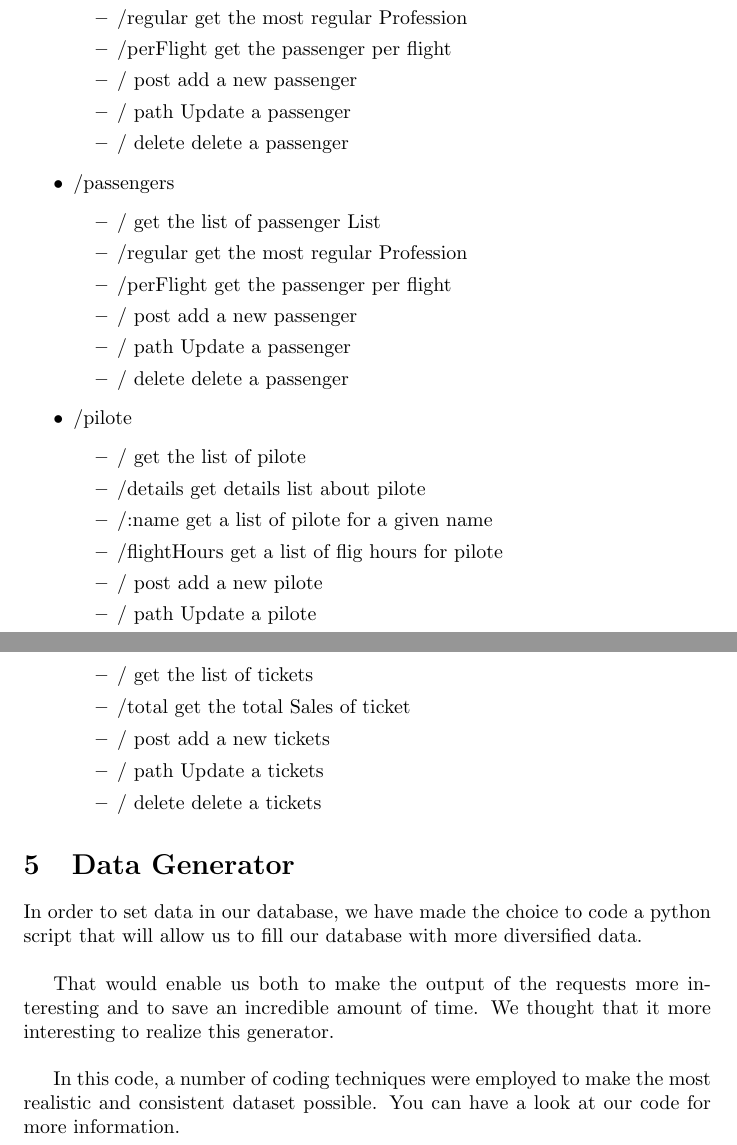
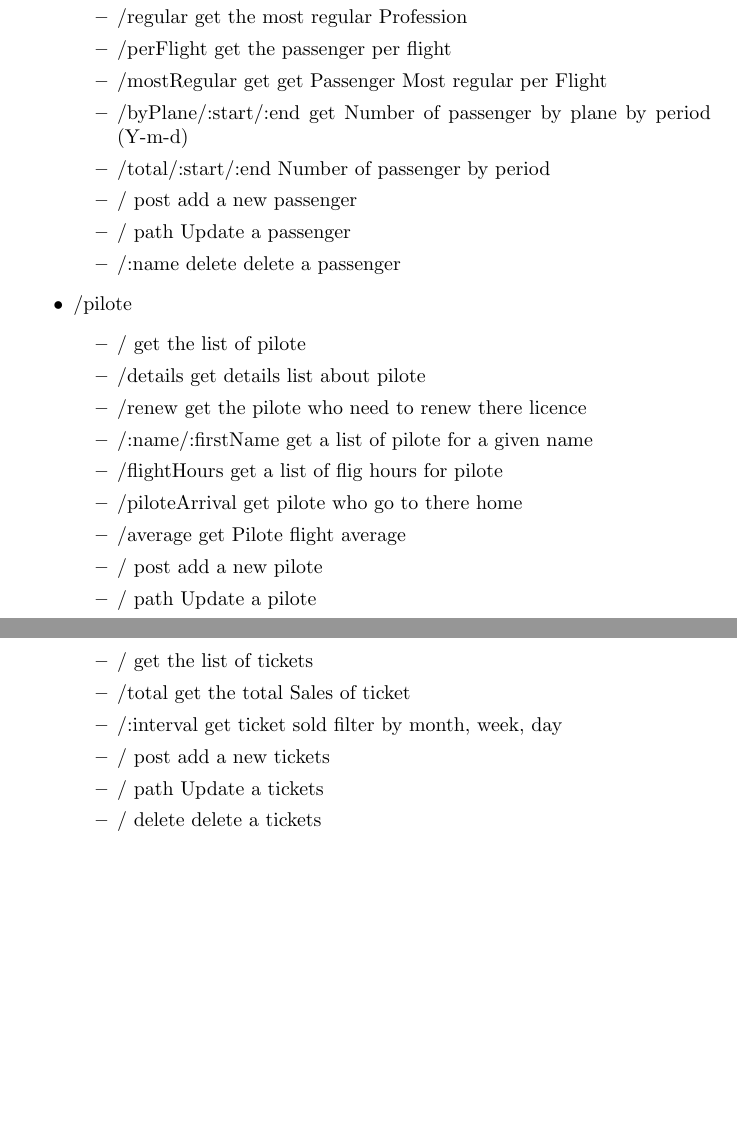
Before and after one commit to CYPT71/Cours, a LaTeX document (docs/main.tex): two parts of pages 4 and 5 of 5, joined at a grey line, cut so that both start at the same text, the shorter picture padded with empty space. Compiled offline with pdfLaTeX.

Commit message:
Update Docs

```diff
--- a/docs/main.tex
+++ b/docs/main.tex
@@ -1,6 +1,6 @@
 \documentclass{article}
-\title{Projet 1SGBD}
-\author{Cyprien Taib, Lounes Behloul, Soufian Oualla}
+\title{Demo}
+\author{cyprien taib}
 \date{February 2021}
 
 \begin{document}
@@ -126,25 +126,22 @@
                 \item / get the list of passenger List
                 \item /regular get the most regular Profession
                 \item /perFlight get the passenger per flight
+                \item /mostRegular get get Passenger Most regular per Flight
+                \item /byPlane/:start/:end get Number of passenger by plane by period (Y-m-d)
+                \item /total/:start/:end Number of passenger by period
                 \item / post add a new passenger
                 \item / path Update a passenger
-                \item / delete delete a passenger
-            \end{itemize}
-        \item /passengers
-            \begin{itemize}
-                \item / get the list of passenger List
-                \item /regular get the most regular Profession
-                \item /perFlight get the passenger per flight
-                \item / post add a new passenger
-                \item / path Update a passenger
-                \item / delete delete a passenger
+                \item /:name delete delete a passenger
             \end{itemize}
         \item /pilote
             \begin{itemize}
                 \item / get the list of pilote
                 \item /details get details list about pilote
-                \item /:name get a list of pilote for a given name
+                \item /renew get the pilote who need to renew there licence
+                \item /:name/:firstName get a list of pilote for a given name
                 \item /flightHours get a list of flig hours for pilote
+                \item /piloteArrival get pilote who go to there home
+                \item /average get Pilote flight average
                 \item / post add a new pilote
                 \item / path Update a pilote
                 \item /:name delete delete a pilote
@@ -160,19 +157,12 @@
             \begin{itemize}
                 \item / get the list of tickets
                 \item /total get the total Sales of ticket
+                \item /:interval get ticket sold filter by month, week, day
                 \item / post add a new tickets
                 \item / path Update a tickets
                 \item / delete delete a tickets
             \end{itemize}
     \end{itemize}
 
-    \section{Data Generator}
-
-    In order to set data in our database, we have made the choice to code a python script that will allow us to fill our database with more diversified data. \newline
-
-    That would enable us both to make the output of the requests more interesting and to save an incredible amount of time. We thought that it more interesting to realize this generator. \newline
-
-    In this code, a number of coding techniques were employed to make the most realistic and consistent dataset possible. You can have a look at our code for more information.
-
 
 \end{document}
```
Also changed, not shown: docs/main.pdf, docs/main.tex (16 more changed lines), 4 other files.
